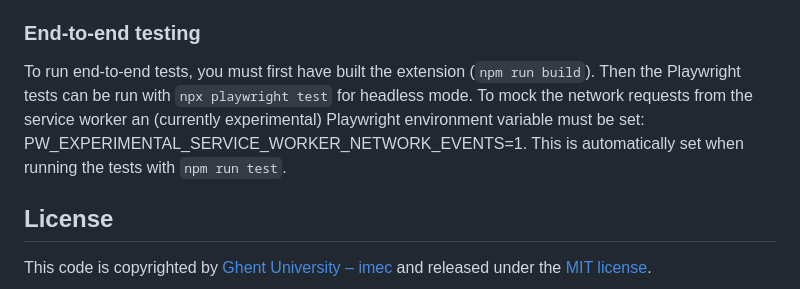
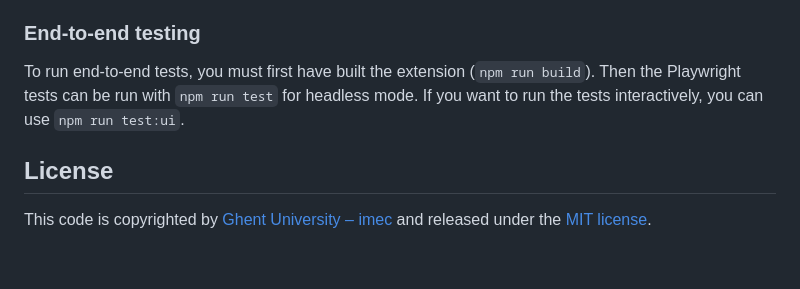
Before and after one commit to SolidLabResearch/solid-identity-manager, a Markdown page: README.md, the part around the change. Drawn GitHub-style; blank space fills up the shorter version.

Commit message:
- README copy change

```diff
--- a/README.md
+++ b/README.md
@@ -167,10 +167,8 @@ Perhaps with additional research, a workaround can be conceptualized that does n
 ### End-to-end testing
 
 To run end-to-end tests, you must first have built the extension (`npm run build`).
-Then the Playwright tests can be run with `npx playwright test` for headless mode.
-To mock the network requests from the service worker an (currently experimental) Playwright environment
-variable must be set: PW_EXPERIMENTAL_SERVICE_WORKER_NETWORK_EVENTS=1.
-This is automatically set when running the tests with `npm run test`.
+Then the Playwright tests can be run with `npm run test` for headless mode.
+If you want to run the tests interactively, you can use `npm run test:ui`.
 
 ## License
 
```
